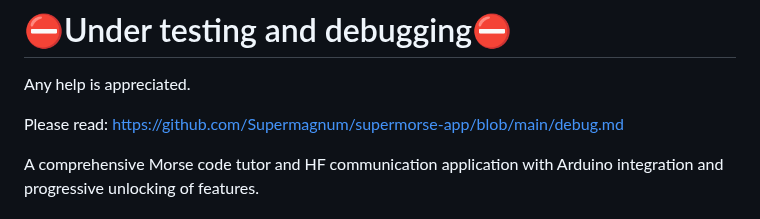
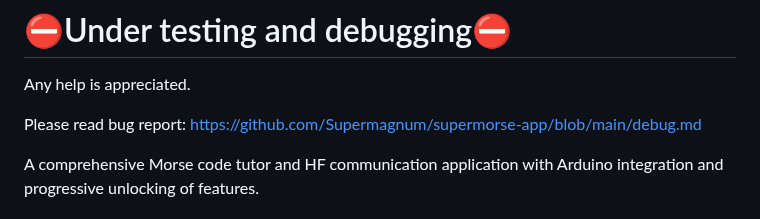
Before and after one commit to Supermagnum/supermorse-app, a Markdown page: README.md, the part around the change. GitHub-like rendering.

```diff
--- a/README.md
+++ b/README.md
@@ -3,7 +3,7 @@
 # ⛔Under testing and debugging⛔
 Any help is appreciated.
 
-Please read:
+Please read bug report:
 https://github.com/Supermagnum/supermorse-app/blob/main/debug.md
 
 A comprehensive Morse code tutor and HF communication application with Arduino integration and progressive unlocking of features.
```
